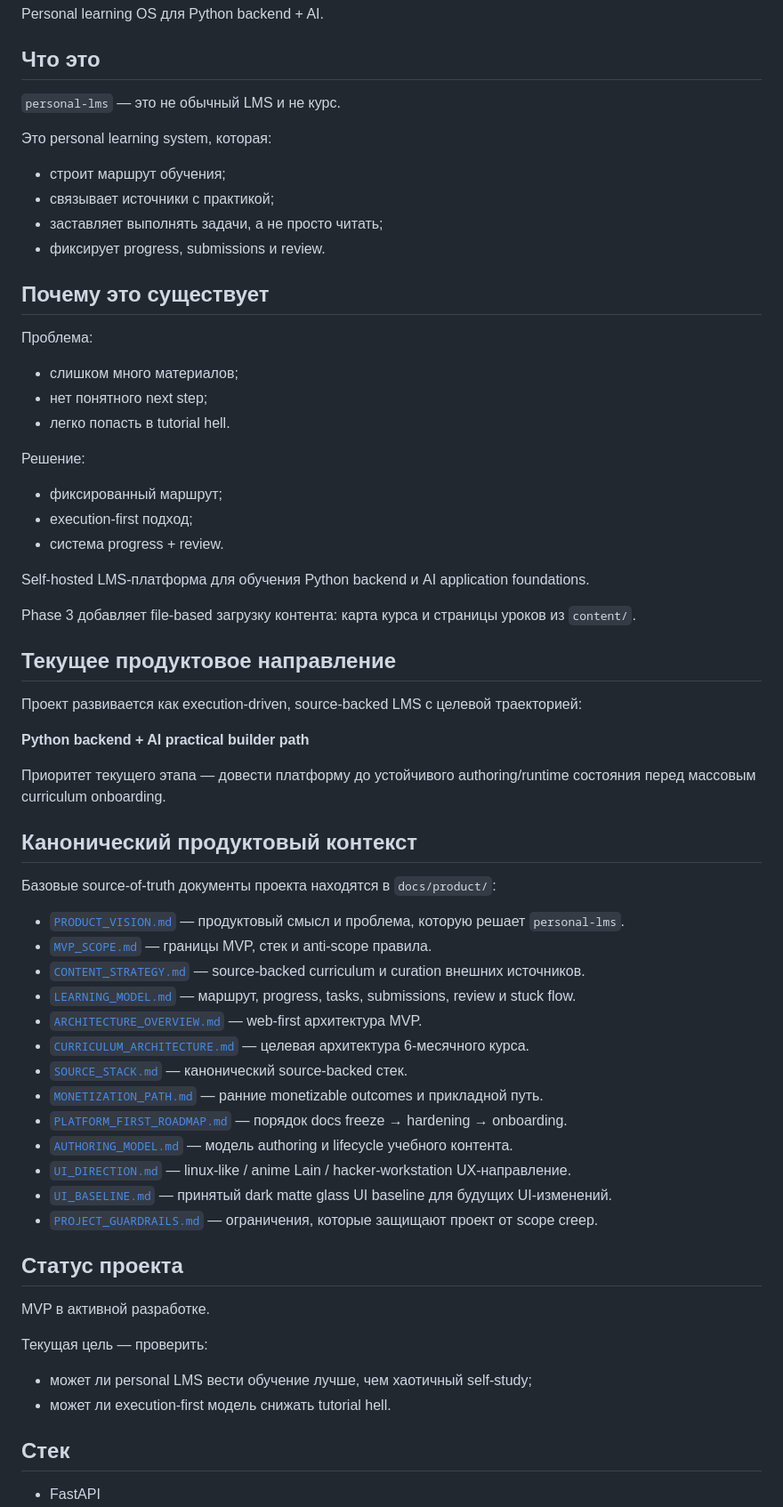
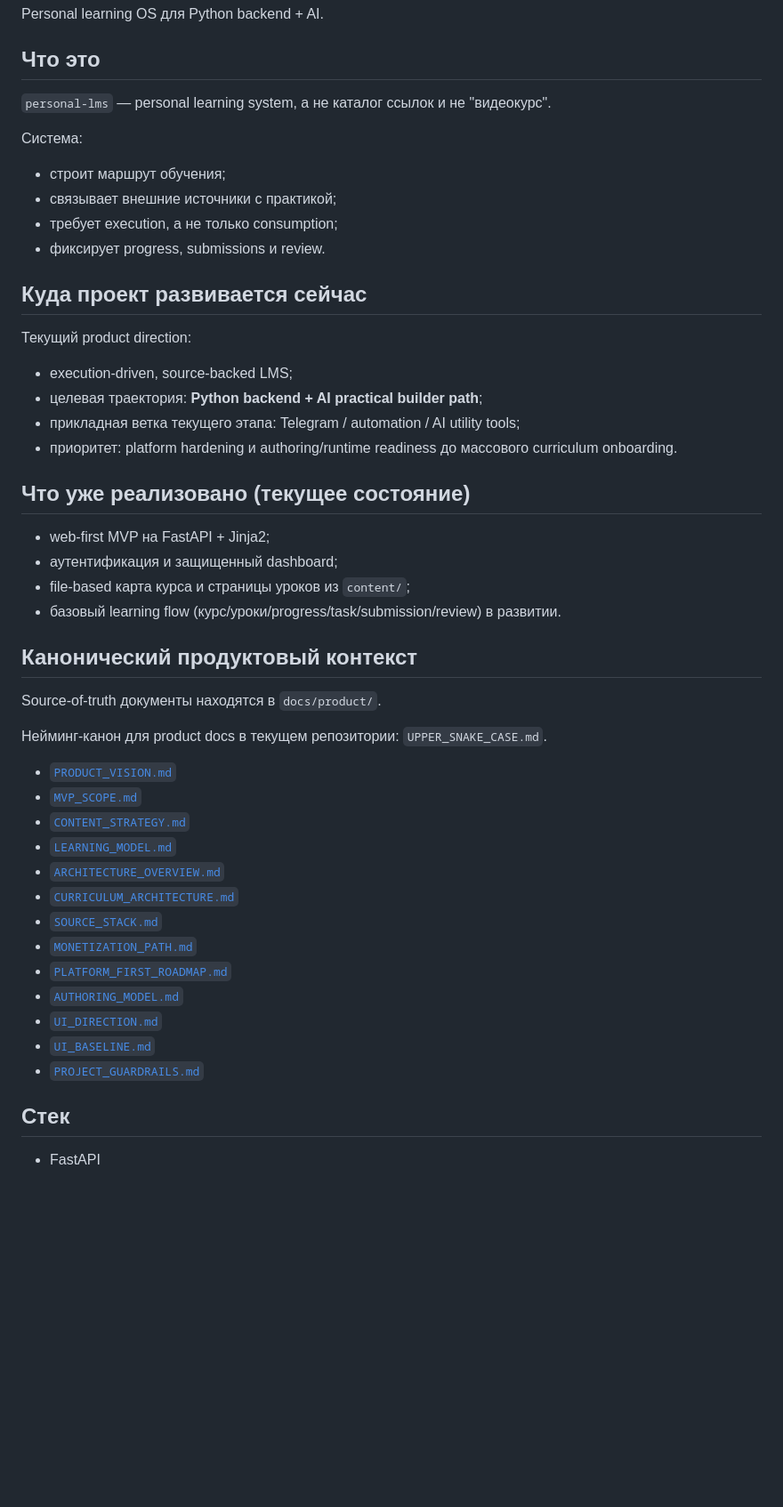
Before and after one commit to effexorxruser/personal-lms, a Markdown page: README.md, the part around the change. Shown at 89% size. Rendered like a GitHub page; blank space fills up the shorter version.

Commit message:
docs: polish naming/readme and strengthen source+monetization docs

```diff
--- a/README.md
+++ b/README.md
@@ -4,63 +4,49 @@ Personal learning OS для Python backend + AI.
 
 ## Что это
 
-`personal-lms` — это не обычный LMS и не курс.
+`personal-lms` — personal learning system, а не каталог ссылок и не "видеокурс".
 
-Это personal learning system, которая:
+Система:
 - строит маршрут обучения;
-- связывает источники с практикой;
-- заставляет выполнять задачи, а не просто читать;
+- связывает внешние источники с практикой;
+- требует execution, а не только consumption;
 - фиксирует progress, submissions и review.
 
-## Почему это существует
+## Куда проект развивается сейчас
 
-Проблема:
-- слишком много материалов;
-- нет понятного next step;
-- легко попасть в tutorial hell.
+Текущий product direction:
 
-Решение:
-- фиксированный маршрут;
-- execution-first подход;
-- система progress + review.
+- execution-driven, source-backed LMS;
+- целевая траектория: **Python backend + AI practical builder path**;
+- прикладная ветка текущего этапа: Telegram / automation / AI utility tools;
+- приоритет: platform hardening и authoring/runtime readiness до массового curriculum onboarding.
 
-Self-hosted LMS-платформа для обучения Python backend и AI application foundations.
+## Что уже реализовано (текущее состояние)
 
-Phase 3 добавляет file-based загрузку контента: карта курса и страницы уроков из `content/`.
-
-## Текущее продуктовое направление
-
-Проект развивается как execution-driven, source-backed LMS с целевой траекторией:
-
-**Python backend + AI practical builder path**
-
-Приоритет текущего этапа — довести платформу до устойчивого authoring/runtime состояния перед массовым curriculum onboarding.
+- web-first MVP на FastAPI + Jinja2;
+- аутентификация и защищенный dashboard;
+- file-based карта курса и страницы уроков из `content/`;
+- базовый learning flow (курс/уроки/progress/task/submission/review) в развитии.
 
 ## Канонический продуктовый контекст
 
-Базовые source-of-truth документы проекта находятся в `docs/product/`:
+Source-of-truth документы находятся в `docs/product/`.
 
-- [`PRODUCT_VISION.md`](docs/product/PRODUCT_VISION.md) — продуктовый смысл и проблема, которую решает `personal-lms`.
-- [`MVP_SCOPE.md`](docs/product/MVP_SCOPE.md) — границы MVP, стек и anti-scope правила.
-- [`CONTENT_STRATEGY.md`](docs/product/CONTENT_STRATEGY.md) — source-backed curriculum и curation внешних источников.
-- [`LEARNING_MODEL.md`](docs/product/LEARNING_MODEL.md) — маршрут, progress, tasks, submissions, review и stuck flow.
-- [`ARCHITECTURE_OVERVIEW.md`](docs/product/ARCHITECTURE_OVERVIEW.md) — web-first архитектура MVP.
-- [`CURRICULUM_ARCHITECTURE.md`](docs/product/CURRICULUM_ARCHITECTURE.md) — целевая архитектура 6-месячного курса.
-- [`SOURCE_STACK.md`](docs/product/SOURCE_STACK.md) — канонический source-backed стек.
-- [`MONETIZATION_PATH.md`](docs/product/MONETIZATION_PATH.md) — ранние monetizable outcomes и прикладной путь.
-- [`PLATFORM_FIRST_ROADMAP.md`](docs/product/PLATFORM_FIRST_ROADMAP.md) — порядок docs freeze → hardening → onboarding.
-- [`AUTHORING_MODEL.md`](docs/product/AUTHORING_MODEL.md) — модель authoring и lifecycle учебного контента.
-- [`UI_DIRECTION.md`](docs/product/UI_DIRECTION.md) — linux-like / anime Lain / hacker-workstation UX-направление.
-- [`UI_BASELINE.md`](docs/product/UI_BASELINE.md) — принятый dark matte glass UI baseline для будущих UI-изменений.
-- [`PROJECT_GUARDRAILS.md`](docs/product/PROJECT_GUARDRAILS.md) — ограничения, которые защищают проект от scope creep.
+Нейминг-канон для product docs в текущем репозитории: `UPPER_SNAKE_CASE.md`.
 
-## Статус проекта
-
-MVP в активной разработке.
-
-Текущая цель — проверить:
-- может ли personal LMS вести обучение лучше, чем хаотичный self-study;
-- может ли execution-first модель снижать tutorial hell.
+- [`PRODUCT_VISION.md`](docs/product/PRODUCT_VISION.md)
+- [`MVP_SCOPE.md`](docs/product/MVP_SCOPE.md)
+- [`CONTENT_STRATEGY.md`](docs/product/CONTENT_STRATEGY.md)
+- [`LEARNING_MODEL.md`](docs/product/LEARNING_MODEL.md)
+- [`ARCHITECTURE_OVERVIEW.md`](docs/product/ARCHITECTURE_OVERVIEW.md)
+- [`CURRICULUM_ARCHITECTURE.md`](docs/product/CURRICULUM_ARCHITECTURE.md)
+- [`SOURCE_STACK.md`](docs/product/SOURCE_STACK.md)
+- [`MONETIZATION_PATH.md`](docs/product/MONETIZATION_PATH.md)
+- [`PLATFORM_FIRST_ROADMAP.md`](docs/product/PLATFORM_FIRST_ROADMAP.md)
+- [`AUTHORING_MODEL.md`](docs/product/AUTHORING_MODEL.md)
+- [`UI_DIRECTION.md`](docs/product/UI_DIRECTION.md)
+- [`UI_BASELINE.md`](docs/product/UI_BASELINE.md)
+- [`PROJECT_GUARDRAILS.md`](docs/product/PROJECT_GUARDRAILS.md)
 
 ## Стек
 
```
Also changed, not shown: docs/product/MONETIZATION_PATH.md (+14 -1 lines), docs/product/SOURCE_STACK.md (+21 -14 lines).
